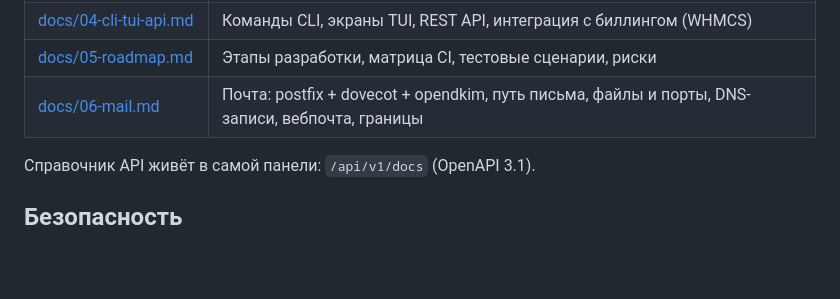
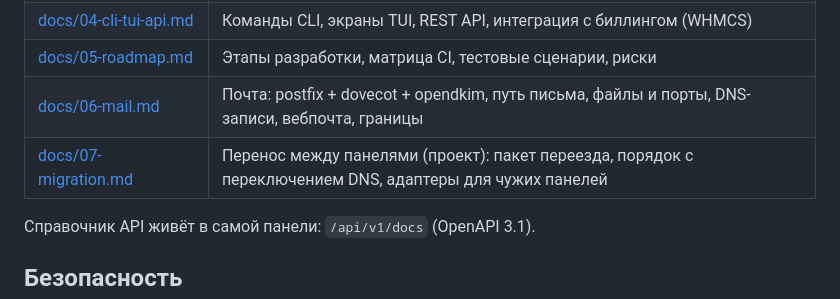
Before and after one commit to Logmen/MonoPanel, a Markdown page: README.md, the part around the change. Drawn GitHub-style; blank space fills up the shorter version.

```diff
--- a/README.md
+++ b/README.md
@@ -237,6 +237,7 @@ scripts/release/      генерация ключа и подпись SHA256SUMS
 | [docs/04-cli-tui-api.md](docs/04-cli-tui-api.md) | Команды CLI, экраны TUI, REST API, интеграция с биллингом (WHMCS) |
 | [docs/05-roadmap.md](docs/05-roadmap.md) | Этапы разработки, матрица CI, тестовые сценарии, риски |
 | [docs/06-mail.md](docs/06-mail.md) | Почта: postfix + dovecot + opendkim, путь письма, файлы и порты, DNS-записи, вебпочта, границы |
+| [docs/07-migration.md](docs/07-migration.md) | Перенос между панелями (проект): пакет переезда, порядок с переключением DNS, адаптеры для чужих панелей |
 
 Справочник API живёт в самой панели: `/api/v1/docs` (OpenAPI 3.1).
 
```
Also changed, not shown: docs/05-roadmap.md (+1 -0 lines), docs/07-migration.md (added, +80 -0 lines).
